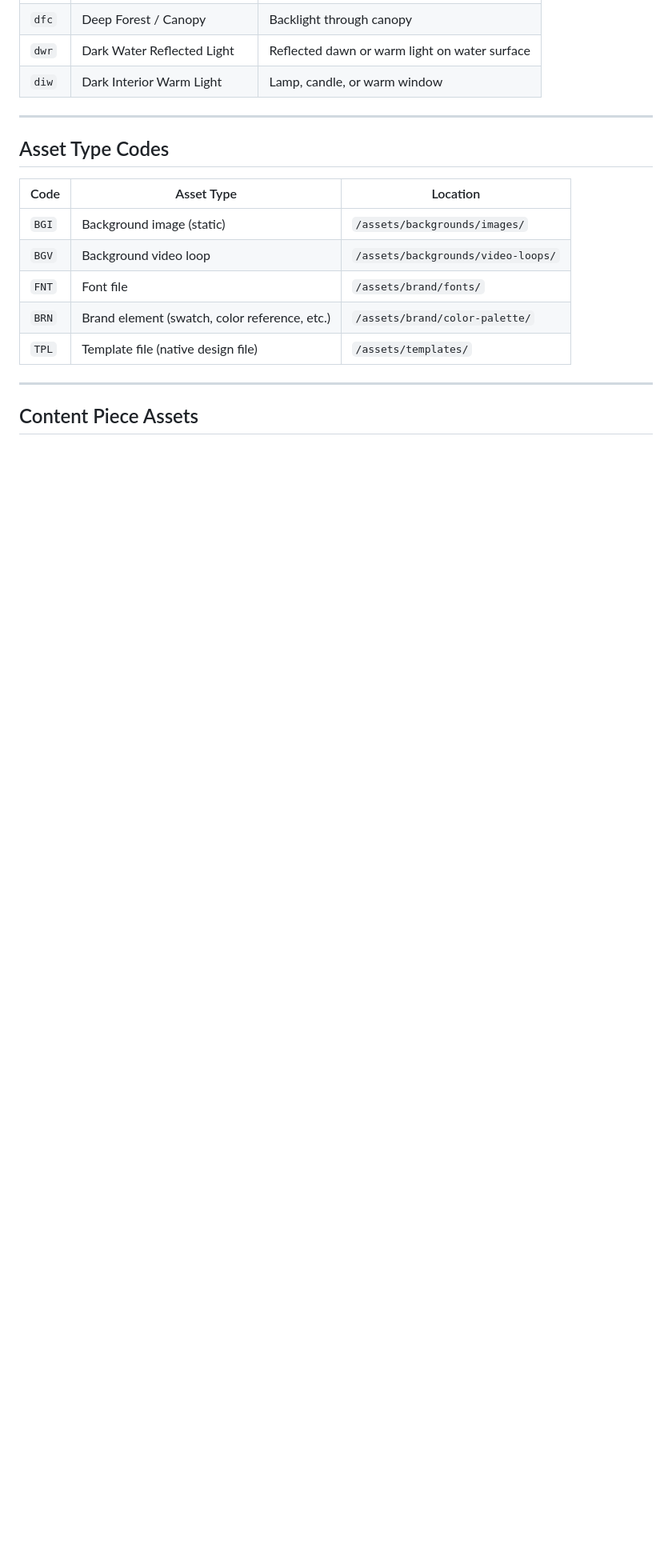
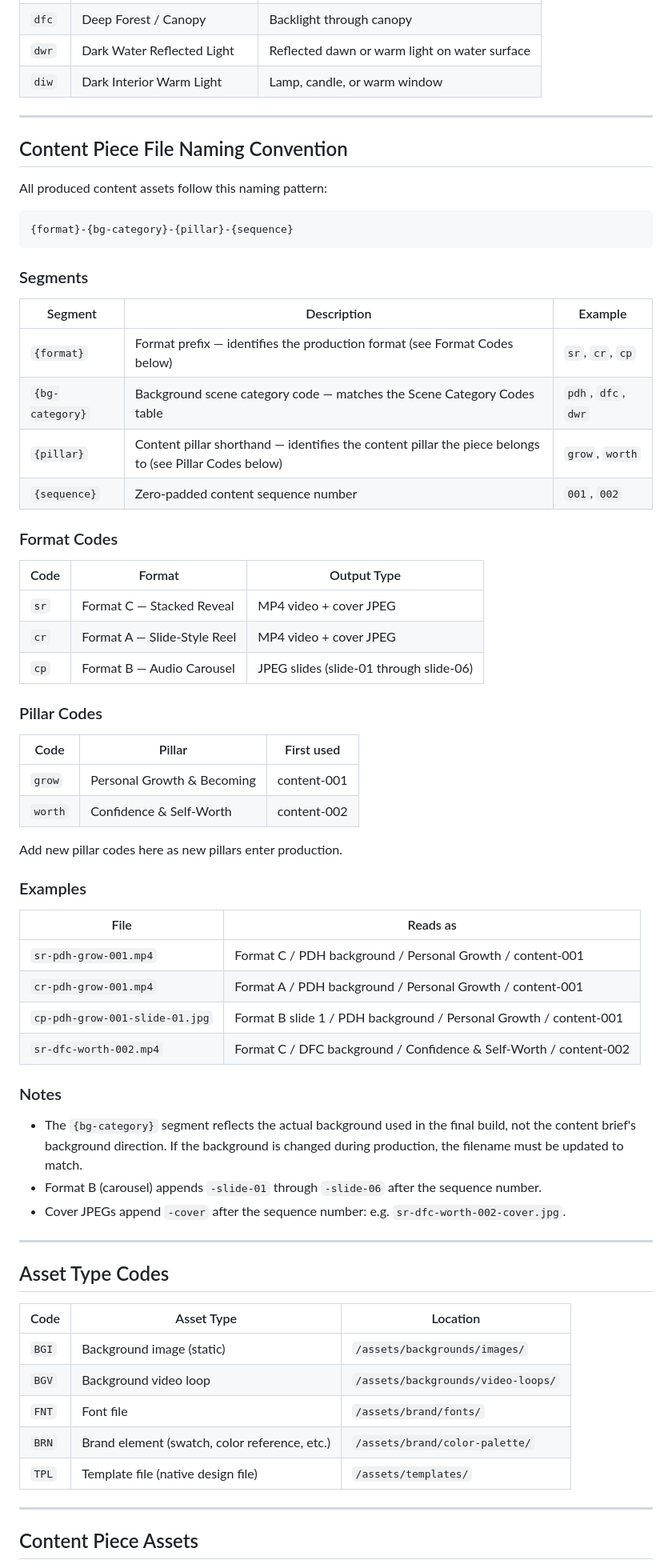
Before and after one commit to exponentialgrowthformula/kmc-motivational, a Markdown page: assets/asset-status-log.md, the part around one of its changes. Shown at 80% size. Drawn GitHub-style; blank space fills up the shorter version.

````diff
--- a/assets/asset-status-log.md
+++ b/assets/asset-status-log.md
@@ -31,6 +31,57 @@
 
 ---
 
+## Content Piece File Naming Convention
+
+All produced content assets follow this naming pattern:
+
+```
+{format}-{bg-category}-{pillar}-{sequence}
+```
+
+### Segments
+
+| Segment | Description | Example |
+|---|---|---|
+| `{format}` | Format prefix — identifies the production format (see Format Codes below) | `sr`, `cr`, `cp` |
+| `{bg-category}` | Background scene category code — matches the Scene Category Codes table | `pdh`, `dfc`, `dwr` |
+| `{pillar}` | Content pillar shorthand — identifies the content pillar the piece belongs to (see Pillar Codes below) | `grow`, `worth` |
+| `{sequence}` | Zero-padded content sequence number | `001`, `002` |
+
+### Format Codes
+
+| Code | Format | Output Type |
+|---|---|---|
+| `sr` | Format C — Stacked Reveal | MP4 video + cover JPEG |
+| `cr` | Format A — Slide-Style Reel | MP4 video + cover JPEG |
+| `cp` | Format B — Audio Carousel | JPEG slides (slide-01 through slide-06) |
+
+### Pillar Codes
+
+| Code | Pillar | First used |
+|---|---|---|
+| `grow` | Personal Growth & Becoming | content-001 |
+| `worth` | Confidence & Self-Worth | content-002 |
+
+Add new pillar codes here as new pillars enter production.
+
+### Examples
+
+| File | Reads as |
+|---|---|
+| `sr-pdh-grow-001.mp4` | Format C / PDH background / Personal Growth / content-001 |
+| `cr-pdh-grow-001.mp4` | Format A / PDH background / Personal Growth / content-001 |
+| `cp-pdh-grow-001-slide-01.jpg` | Format B slide 1 / PDH background / Personal Growth / content-001 |
+| `sr-dfc-worth-002.mp4` | Format C / DFC background / Confidence & Self-Worth / content-002 |
+
+### Notes
+
+- The `{bg-category}` segment reflects the actual background used in the final build, not the content brief's background direction. If the background is changed during production, the filename must be updated to match.
+- Format B (carousel) appends `-slide-01` through `-slide-06` after the sequence number.
+- Cover JPEGs append `-cover` after the sequence number: e.g. `sr-dfc-worth-002-cover.jpg`.
+
+---
+
 ## Asset Type Codes
 
 | Code | Asset Type | Location |
````
Also changed, not shown: other parts of assets/asset-status-log.md (+2 -0 lines), publishing/post-log.md (added, +66 -0 lines), reference/session-start.md (+69 -43 lines).
